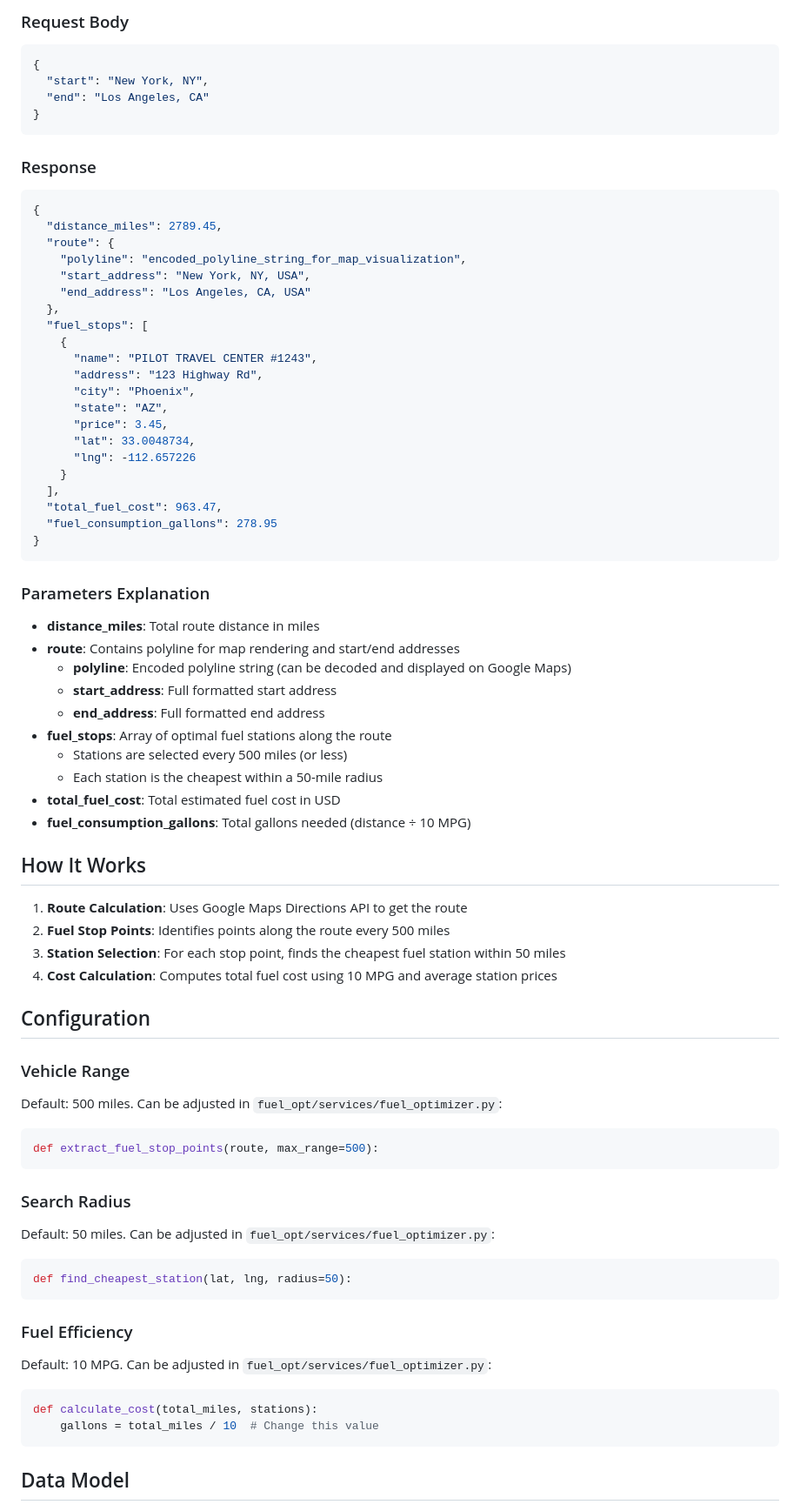
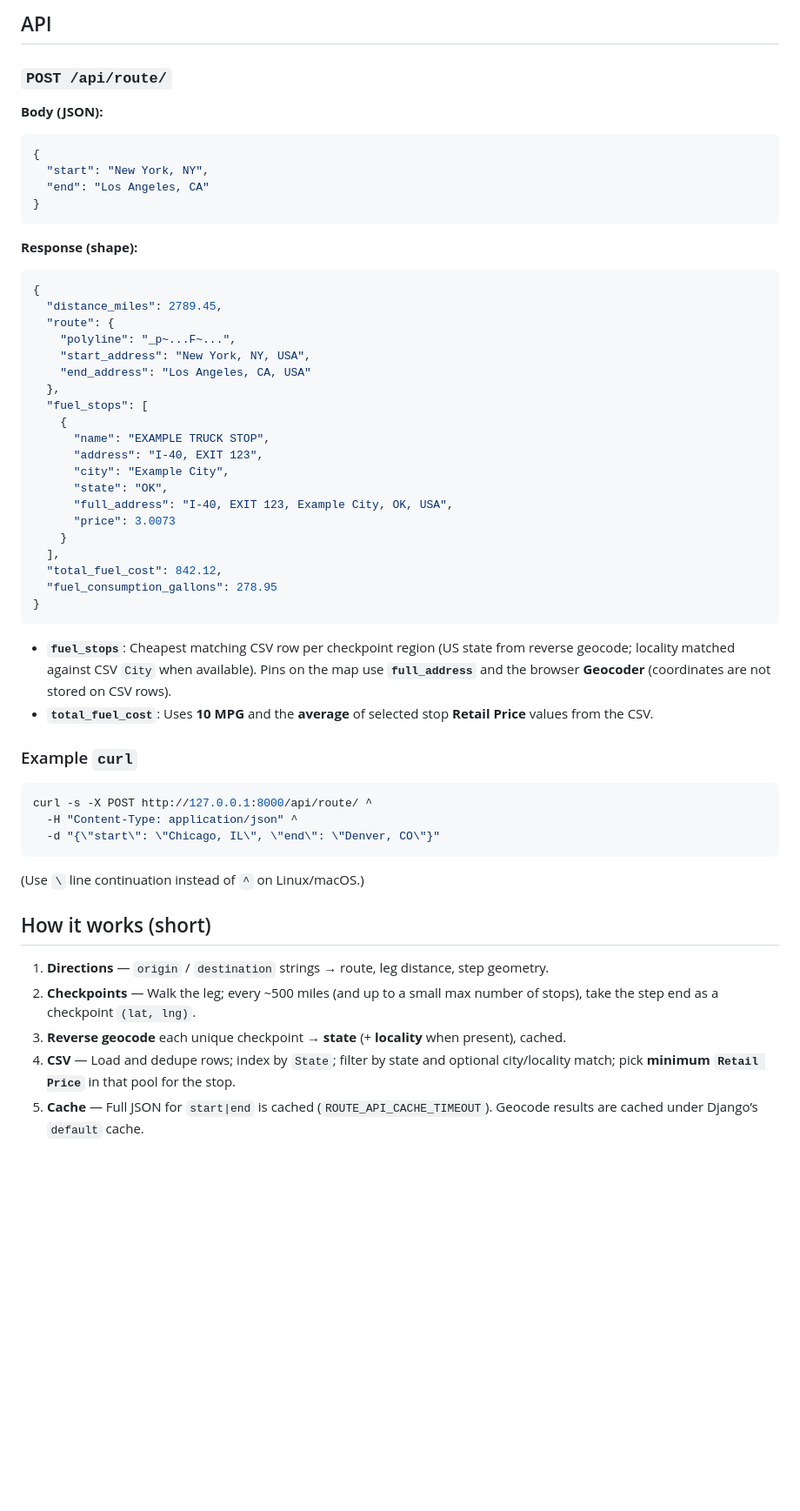
Before and after one commit to alirazahub/django-fuel-optimization, a Markdown page: README.md, the part around one of its changes. Shown at 87% size. GitHub-like rendering; blank space fills up the shorter version.

Commit message:
Update README.md to reflect project name change, enhanced features, installation instructions, and API usage details for the Fuel Route Optimizer

````diff
--- a/README.md
+++ b/README.md
@@ -69,5 +88,10 @@ POST /api/route/
 
-### Request Body
+## API
+
+### `POST /api/route/`
+
+**Body (JSON):**
+
 ```json
 {
   "start": "New York, NY",
@@ -75,70 +99,49 @@ POST /api/route/
 }
 ```
 
-### Response
+**Response (shape):**
+
 ```json
 {
   "distance_miles": 2789.45,
   "route": {
-    "polyline": "encoded_polyline_string_for_map_visualization",
+    "polyline": "_p~...F~...",
     "start_address": "New York, NY, USA",
     "end_address": "Los Angeles, CA, USA"
   },
   "fuel_stops": [
     {
-      "name": "PILOT TRAVEL CENTER #1243",
-      "address": "123 Highway Rd",
-      "city": "Phoenix",
-      "state": "AZ",
-      "price": 3.45,
-      "lat": 33.0048734,
-      "lng": -112.657226
+      "name": "EXAMPLE TRUCK STOP",
+      "address": "I-40, EXIT 123",
+      "city": "Example City",
+      "state": "OK",
+      "full_address": "I-40, EXIT 123, Example City, OK, USA",
+      "price": 3.0073
     }
   ],
-  "total_fuel_cost": 963.47,
+  "total_fuel_cost": 842.12,
   "fuel_consumption_gallons": 278.95
 }
 ```
 
-### Parameters Explanation
-- **distance_miles**: Total route distance in miles
-- **route**: Contains polyline for map rendering and start/end addresses
-  - **polyline**: Encoded polyline string (can be decoded and displayed on Google Maps)
-  - **start_address**: Full formatted start address
-  - **end_address**: Full formatted end address
-- **fuel_stops**: Array of optimal fuel stations along the route
-  - Stations are selected every 500 miles (or less)
-  - Each station is the cheapest within a 50-mile radius
-- **total_fuel_cost**: Total estimated fuel cost in USD
-- **fuel_consumption_gallons**: Total gallons needed (distance ÷ 10 MPG)
+- **`fuel_stops`**: Cheapest matching CSV row per checkpoint region (US state from reverse geocode; locality matched against CSV `City` when available). Pins on the map use **`full_address`** and the browser **Geocoder** (coordinates are not stored on CSV rows).
+- **`total_fuel_cost`**: Uses **10 MPG** and the **average** of selected stop **Retail Price** values from the CSV.
 
-## How It Works
+### Example `curl`
 
-1. **Route Calculation**: Uses Google Maps Directions API to get the route
-2. **Fuel Stop Points**: Identifies points along the route every 500 miles
-3. **Station Selection**: For each stop point, finds the cheapest fuel station within 50 miles
-4. **Cost Calculation**: Computes total fuel cost using 10 MPG and average station prices
-
-## Configuration
-
-### Vehicle Range
-Default: 500 miles. Can be adjusted in `fuel_opt/services/fuel_optimizer.py`:
-```python
-def extract_fuel_stop_points(route, max_range=500):
+```bash
+curl -s -X POST http://127.0.0.1:8000/api/route/ ^
+  -H "Content-Type: application/json" ^
+  -d "{\"start\": \"Chicago, IL\", \"end\": \"Denver, CO\"}"
 ```
 
-### Search Radius
-Default: 50 miles. Can be adjusted in `fuel_opt/services/fuel_optimizer.py`:
-```python
-def find_cheapest_station(lat, lng, radius=50):
-```
+(Use `\` line continuation instead of `^` on Linux/macOS.)
 
-### Fuel Efficiency
-Default: 10 MPG. Can be adjusted in `fuel_opt/services/fuel_optimizer.py`:
-```python
-def calculate_cost(total_miles, stations):
-    gallons = total_miles / 10  # Change this value
-```
+## How it works (short)
 
-## Data Model
+1. **Directions** — `origin` / `destination` strings → route, leg distance, step geometry.
+2. **Checkpoints** — Walk the leg; every ~500 miles (and up to a small max number of stops), take the step end as a checkpoint `(lat, lng)`.
+3. **Reverse geocode** each unique checkpoint → **state** (+ **locality** when present), cached.
+4. **CSV** — Load and dedupe rows; index by `State`; filter by state and optional city/locality match; pick **minimum `Retail Price`** in that pool for the stop.
+5. **Cache** — Full JSON for `start|end` is cached (`ROUTE_API_CACHE_TIMEOUT`). Geocode results are cached under Django’s `default` cache.
 
````
Also changed, not shown: other parts of README.md (+71 -101 lines).
